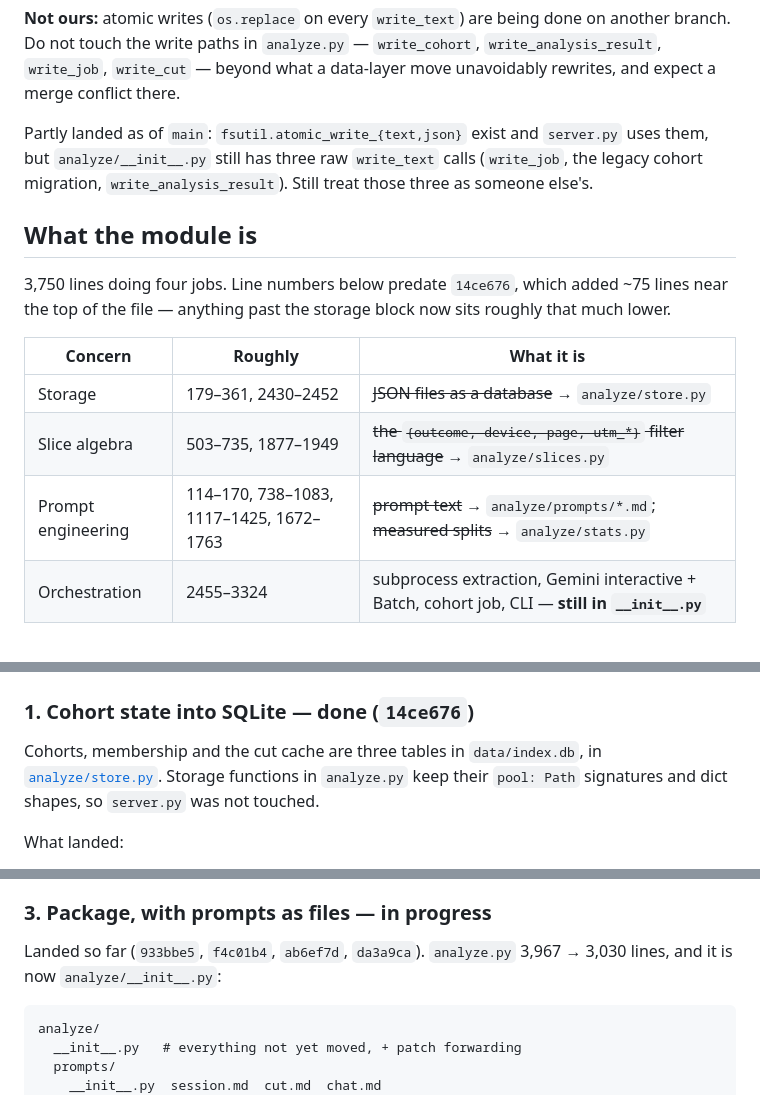
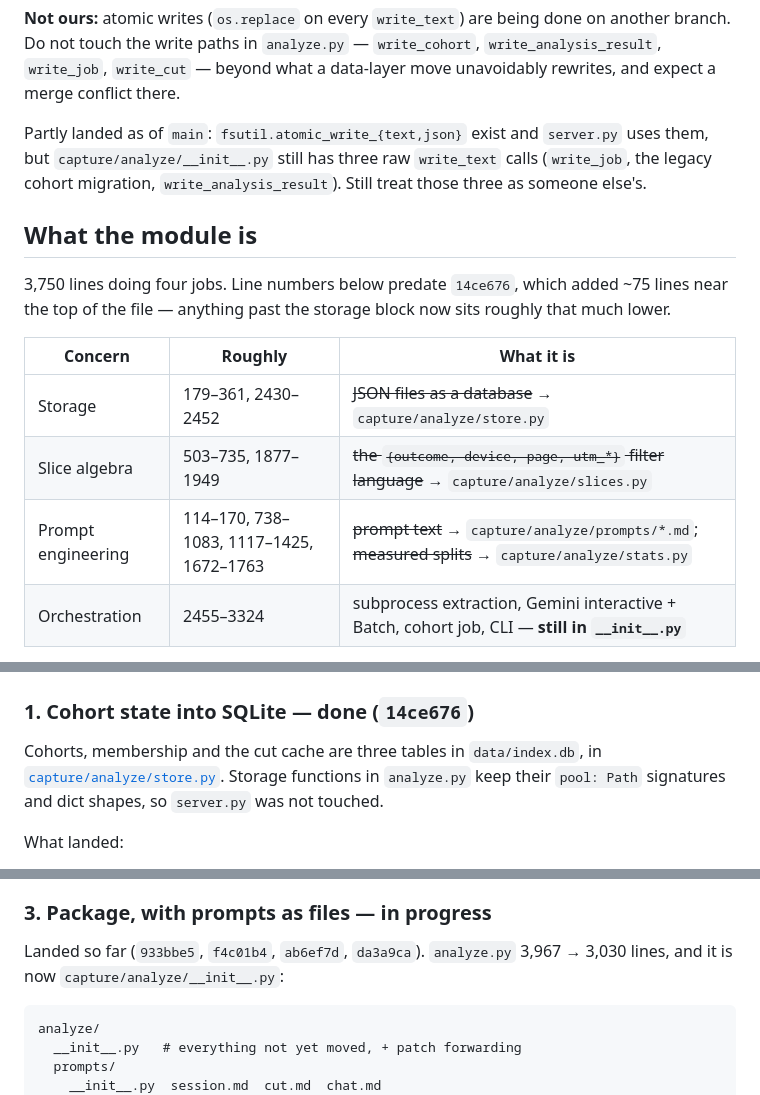
Before and after one commit to adihshah98/capture, a Markdown page: docs/analyze-refactor.md, 3 parts joined by grey strips. GitHub-like rendering.

````diff
--- a/docs/analyze-refactor.md
+++ b/docs/analyze-refactor.md
@@ -42,7 +43,7 @@ on another branch. Do not touch the write paths in `analyze.py` —
 a data-layer move unavoidably rewrites, and expect a merge conflict there.
 
 Partly landed as of `main`: `fsutil.atomic_write_{text,json}` exist and
-`server.py` uses them, but `analyze/__init__.py` still has three raw
+`server.py` uses them, but `capture/analyze/__init__.py` still has three raw
 `write_text` calls (`write_job`, the legacy cohort migration,
 `write_analysis_result`). Still treat those three as someone else's.
 
@@ -54,9 +55,9 @@ roughly that much lower.
 
 | Concern | Roughly | What it is |
 |---|---|---|
-| Storage | 179–361, 2430–2452 | ~~JSON files as a database~~ → `analyze/store.py` |
-| Slice algebra | 503–735, 1877–1949 | ~~the `{outcome, device, page, utm_*}` filter language~~ → `analyze/slices.py` |
-| Prompt engineering | 114–170, 738–1083, 1117–1425, 1672–1763 | ~~prompt text~~ → `analyze/prompts/*.md`; ~~measured splits~~ → `analyze/stats.py` |
+| Storage | 179–361, 2430–2452 | ~~JSON files as a database~~ → `capture/analyze/store.py` |
+| Slice algebra | 503–735, 1877–1949 | ~~the `{outcome, device, page, utm_*}` filter language~~ → `capture/analyze/slices.py` |
+| Prompt engineering | 114–170, 738–1083, 1117–1425, 1672–1763 | ~~prompt text~~ → `capture/analyze/prompts/*.md`; ~~measured splits~~ → `capture/analyze/stats.py` |
 | Orchestration | 2455–3324 | subprocess extraction, Gemini interactive + Batch, cohort job, CLI — **still in `__init__.py`** |
 
 Line numbers throughout this file are from the original 3,750-line `analyze.py`
@@ -106,7 +107,7 @@ Load-bearing decisions that look incidental. Do not lose these in a rewrite.
 ### 1. Cohort state into SQLite — **done** (`14ce676`)
 
 Cohorts, membership and the cut cache are three tables in `data/index.db`, in
-[`analyze/store.py`](../analyze/store.py). Storage functions in `analyze.py` keep
+[`capture/analyze/store.py`](../capture/analyze/store.py). Storage functions in `analyze.py` keep
 their `pool: Path` signatures and dict shapes, so `server.py` was not touched.
 
 What landed:
@@ -223,7 +224,7 @@ field list is still open, and is the natural companion to §3.
 ### 3. Package, with prompts as files — **in progress**
 
 Landed so far (`933bbe5`, `f4c01b4`, `ab6ef7d`, `da3a9ca`). `analyze.py` 3,967 →
-3,030 lines, and it is now `analyze/__init__.py`:
+3,030 lines, and it is now `capture/analyze/__init__.py`:
 
 ```
 analyze/
````
Also changed, not shown: other parts of docs/analyze-refactor.md (+56 -3 lines), README.md (+17 -0 lines).
